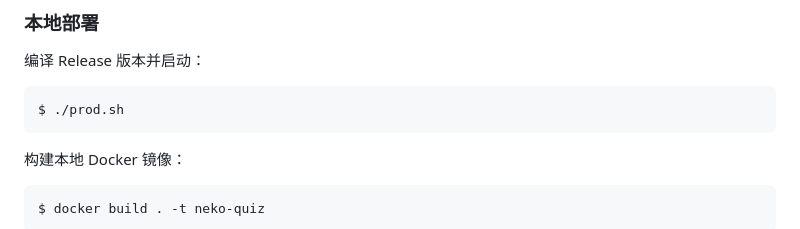
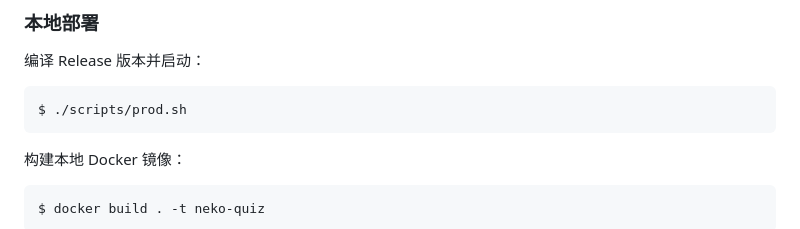
Before and after one commit to 13m0n4de/neko-quiz, a Markdown page: README.md, the part around the change. Rendered like a GitHub page.

Commit message:
:pencil2: 修复路径错误

````diff
--- a/README.md
+++ b/README.md
@@ -156,7 +156,7 @@ $ docker-compose up -d
 编译 Release 版本并启动：
 
 ```
-$ ./prod.sh
+$ ./scripts/prod.sh
 ```
 
 构建本地 Docker 镜像：
````
